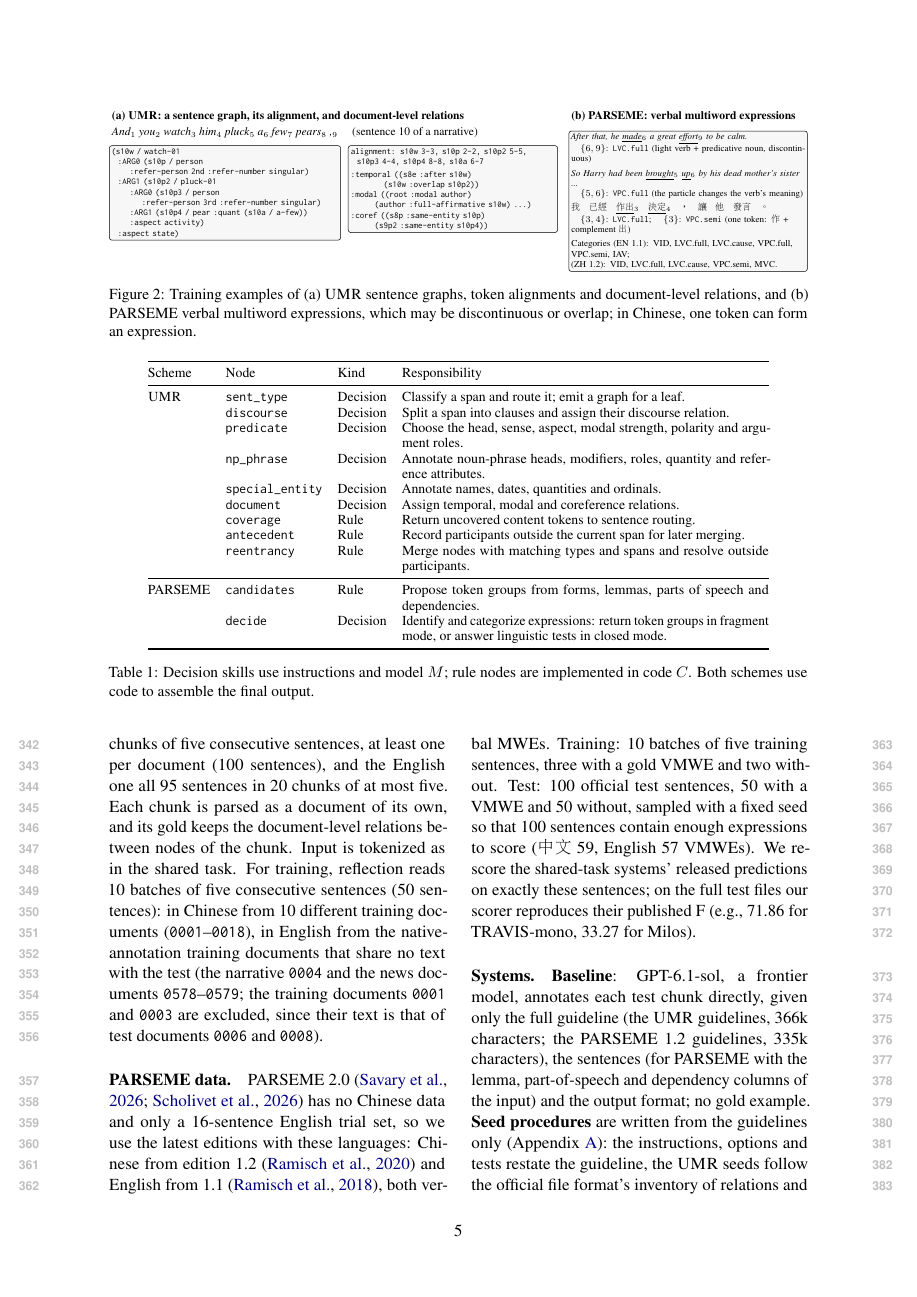
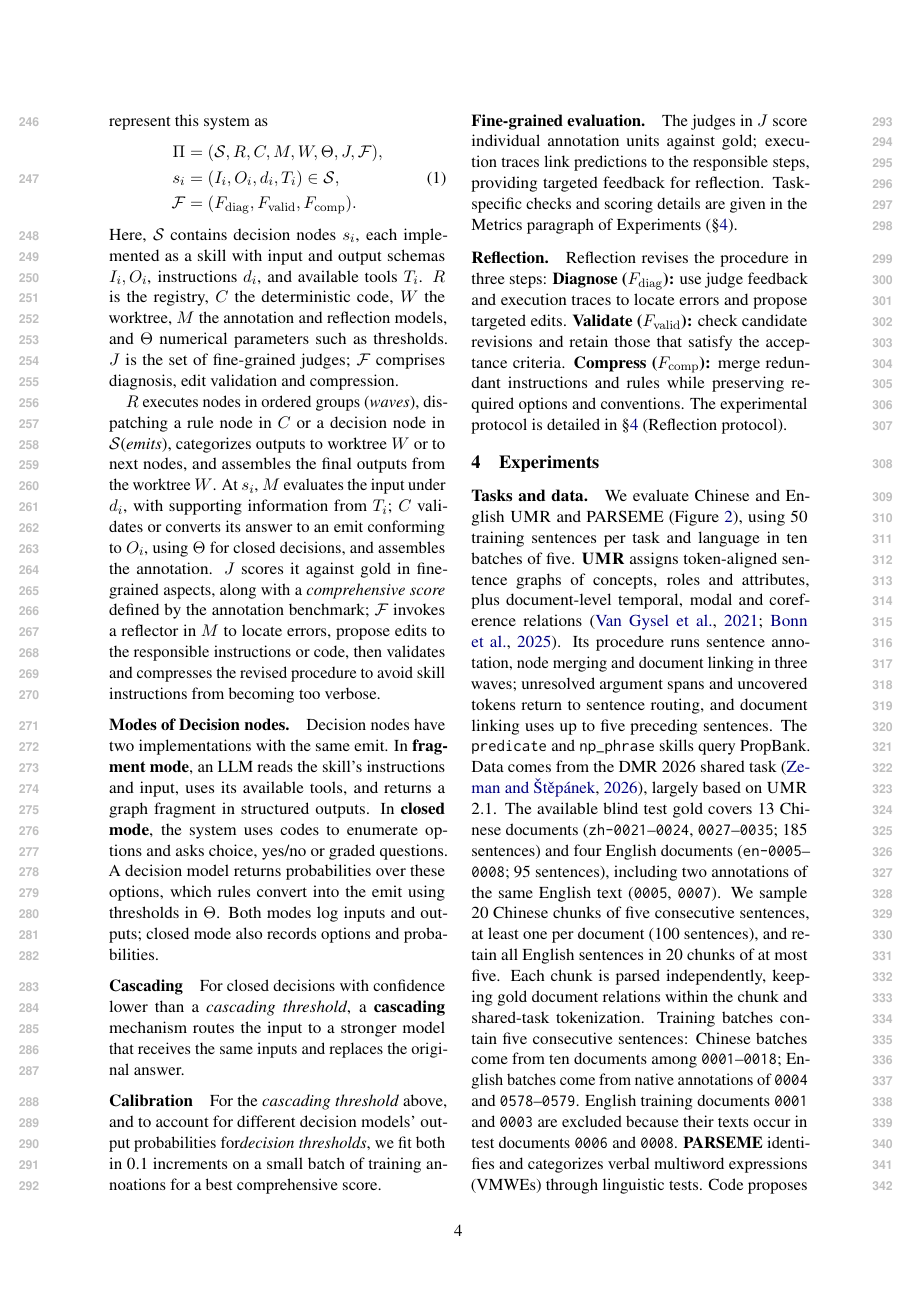
Before and after one commit to sxndqc/DecisionOrchestrationPaper, a LaTeX paper (extra/archive/v1-before-2026-10/main.tex, which reads sections/setup.tex): page 5 of 15 before the commit and page 4 of 15 after it. Compiled offline with pdfLaTeX.

Commit message:
Combine task definitions, procedures, and datasets in experiments

```diff
--- a/sections/setup.tex
+++ b/sections/setup.tex
@@ -2,8 +2,11 @@
 \section{Experiments}
 \label{sec:setup}
 
-\paragraph{Tasks.}
-We evaluate two annotation schemes (Figure~\ref{fig:tasks}). \umr assigns each sentence a token-aligned graph of concepts, roles and attributes, plus document-level temporal, modal and coreference relations \citep{gysel2021design,bonn2025umr2}. PARSEME identifies and categorizes verbal multiword expressions through linguistic tests \citep{ramisch2018parseme,ramisch2020parseme}.
+\paragraph{Tasks and data.}
+We evaluate Chinese and English \umr and PARSEME (Figure~\ref{fig:tasks}), using 50 training sentences per task and language in ten batches of five.
+\textbf{\umr} assigns token-aligned sentence graphs of concepts, roles and attributes, plus document-level temporal, modal and coreference relations \citep{gysel2021design,bonn2025umr2}. Its procedure runs sentence annotation, node merging and document linking in three waves; unresolved argument spans and uncovered tokens return to sentence routing, and document linking uses up to five preceding sentences. The \skill{predicate} and \skill{np\_phrase} skills query PropBank. Data comes from the DMR 2026 shared task \citep{zeman2026umrst}, largely based on \umr 2.1. The available blind test gold covers 13 Chinese documents (\texttt{zh-0021}--\texttt{0024}, \texttt{0027}--\texttt{0035}; 185 sentences) and four English documents (\texttt{en-0005}--\texttt{0008}; 95 sentences), including two annotations of the same English text (\texttt{0005}, \texttt{0007}). We sample 20 Chinese chunks of five consecutive sentences, at least one per document (100 sentences), and retain all English sentences in 20 chunks of at most five. Each chunk is parsed independently, keeping gold document relations within the chunk and shared-task tokenization. Training batches contain five consecutive sentences: Chinese batches come from ten documents among \texttt{0001}--\texttt{0018}; English batches come from native annotations of \texttt{0004} and \texttt{0578}--\texttt{0579}. English training documents \texttt{0001} and \texttt{0003} are excluded because their texts occur in test documents \texttt{0006} and \texttt{0008}.
+\textbf{PARSEME} identifies and categorizes verbal multiword expressions (VMWEs) through linguistic tests. Code proposes token groups from dependencies; closed mode tests each candidate, while fragment mode may also return expressions absent from the candidates. We use Chinese edition 1.2 \citep{ramisch2020parseme} and English edition 1.1 \citep{ramisch2018parseme}, since edition 2.0 has no Chinese data and only a 16-sentence English trial set \citep{savary2026parseme,scholivet2026parseme}. Each training batch contains three sentences with a VMWE and two without. Test sets contain 100 official test sentences per language, sampled with a fixed seed: 50 with a VMWE and 50 without, totaling 59 Chinese and 57 English VMWEs. Shared-task predictions are re-scored on these sentences; our scorer reproduces the published full-test F scores (71.86 for TRAVIS-mono, 33.27 for Milos).
+Table~\ref{tab:skills} lists the decision skills and rule nodes, Figure~\ref{fig:walk} shows a \umr trace, and Appendix~\ref{app:seeds} gives the seed instructions.
 
 \begin{figure*}[t]
 \centering
@@ -119,12 +119,6 @@ PARSEME & \skill{candidates} & Rule & Propose token groups from forms, lemmas, p
 \label{fig:walk}
 \end{figure*}
 
-\paragraph{\umr data.}
-We use the data of the UMR parsing shared task at DMR 2026 \citep{zeman2026umrst}, whose training data is largely based on \umr 2.1 \citep{bonn2025umr2}. For testing we take the shared task's blind test documents for which we have the gold annotation: 13 Chinese documents (\texttt{zh-0021}--\texttt{0024}, \texttt{0027}--\texttt{0035}; 185 sentences) and the four English documents \texttt{en-0005}--\texttt{0008} (95 sentences; \texttt{0005} and \texttt{0007} are two annotations of the same text, kept as in the shared task). Documents are broken up: the Chinese test set is 20 chunks of five consecutive sentences, at least one per document (100 sentences), and the English one all 95 sentences in 20 chunks of at most five. Each chunk is parsed as a document of its own, and its gold keeps the document-level relations between nodes of the chunk. Input is tokenized as in the shared task. For training, reflection reads 10 batches of five consecutive sentences (50 sentences): in Chinese from 10 different training documents (\texttt{0001}--\texttt{0018}), in English from the native-annotation training documents that share no text with the test (the narrative \texttt{0004} and the news documents \texttt{0578}--\texttt{0579}; the training documents \texttt{0001} and \texttt{0003} are excluded, since their text is that of test documents \texttt{0006} and \texttt{0008}).
-
-\paragraph{PARSEME data.}
-PARSEME 2.0 \citep{savary2026parseme,scholivet2026parseme} has no Chinese data and only a 16-sentence English trial set, so we use the latest editions with these languages: Chinese from edition 1.2 \citep{ramisch2020parseme} and English from 1.1 \citep{ramisch2018parseme}, both verbal MWEs. Training: 10 batches of five training sentences, three with a gold VMWE and two without. Test: 100 official test sentences, 50 with a VMWE and 50 without, sampled with a fixed seed so that 100 sentences contain enough expressions to score (\zh{中文} 59, English 57 VMWEs). We re-score the shared-task systems' released predictions on exactly these sentences; on the full test files our scorer reproduces their published F (e.g., 71.86 for TRAVIS-mono, 33.27 for Milos).
-
 \paragraph{Systems.}
 \textbf{Baseline}: GPT-6.1-sol, a frontier model, annotates each test chunk directly, given only the full guideline (the \umr guidelines, 366k characters; the PARSEME 1.2 guidelines, 335k characters), the sentences (for PARSEME with the lemma, part-of-speech and dependency columns of the input) and the output format; no gold example. \textbf{Seed procedures} are written from the guidelines only (Appendix~\ref{app:seeds}): the instructions, options and tests restate the guideline, the \umr seeds follow the official file format's inventory of relations and attributes, and there is no example anywhere (every \texttt{example.md} of the fragment skills is empty). The fragment and closed seeds share the decomposition and differ in the decision nodes. \textbf{Fragment mode}: decisions by two small, cheap LLMs, GPT-6-luna and Claude Haiku 5.5 (\$0.10 per million input tokens each), with low reasoning effort. \textbf{Closed mode}: decisions by three decision services, Jev 1.13 \citep{typesafe2026jev}, OpenAI's Decisions API with \texttt{gpt-6-luna-decisions} \citep{openai2026decisions} and Microsoft-Decision-1 \citep{microsoft2026decision}, all through the same interface; and the \textbf{cascade}, Jev with uncertain questions re-asked of Haiku 5.5. The \textbf{reflector} is Claude Sonnet 5.5 for every run. Each configuration runs ten rounds of reflection from its seed, and every frozen version $V_0,\dots,V_{10}$ is tested. Within our budget and OpenRouter's limit of 20 requests a minute for OpenAI models, this was done for Haiku, Jev and Microsoft on both tasks and for GPT-6-luna on PARSEME; the OpenAI Decisions chains are reported as far as they ran (Limitations).
 
```
Also changed, not shown: sections/setup.tex (3 more changed lines).
